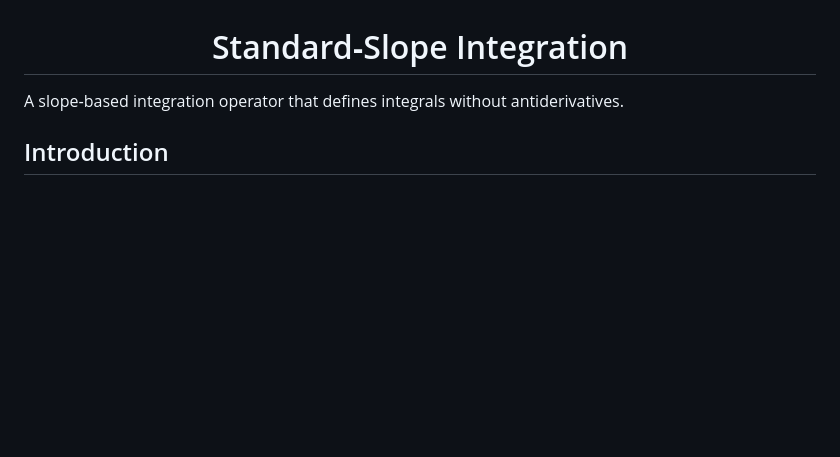
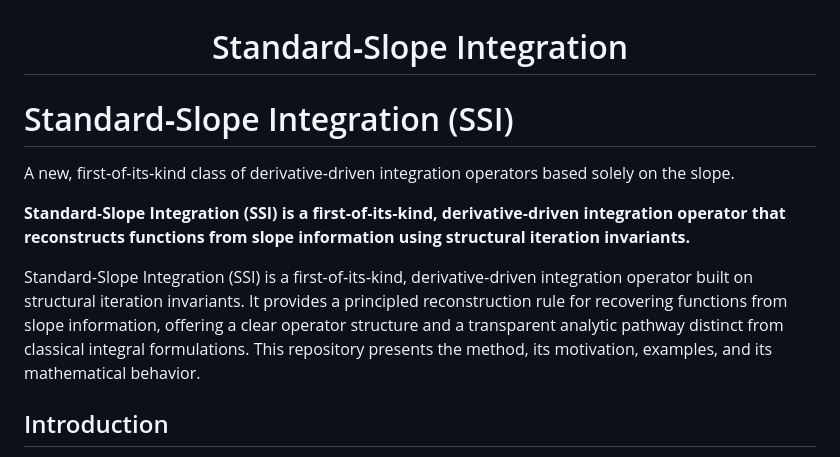
Before and after one commit to BlueNovaX/standard-slope-integration, a Markdown page: README.md, the part around the change. Rendered like a GitHub page; blank space fills up the shorter version.

Commit message:
Add SSI README header: tagline, abstract, and intro paragraph

```diff
--- a/README.md
+++ b/README.md
@@ -1,6 +1,12 @@
 <h1 align="center">Standard‑Slope Integration</h1>
 
-A slope‑based integration operator that defines integrals without antiderivatives.
+# Standard‑Slope Integration (SSI)
+
+A new, first‑of‑its‑kind class of derivative‑driven integration operators based solely on the slope.
+
+**Standard‑Slope Integration (SSI) is a first‑of‑its‑kind, derivative‑driven integration operator that reconstructs functions from slope information using structural iteration invariants.**
+
+Standard‑Slope Integration (SSI) is a first‑of‑its‑kind, derivative‑driven integration operator built on structural iteration invariants. It provides a principled reconstruction rule for recovering functions from slope information, offering a clear operator structure and a transparent analytic pathway distinct from classical integral formulations. This repository presents the method, its motivation, examples, and its mathematical behavior.
 
 ## Introduction
 
```
